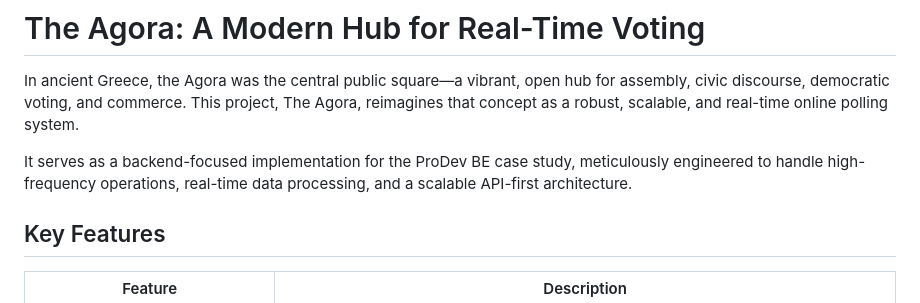
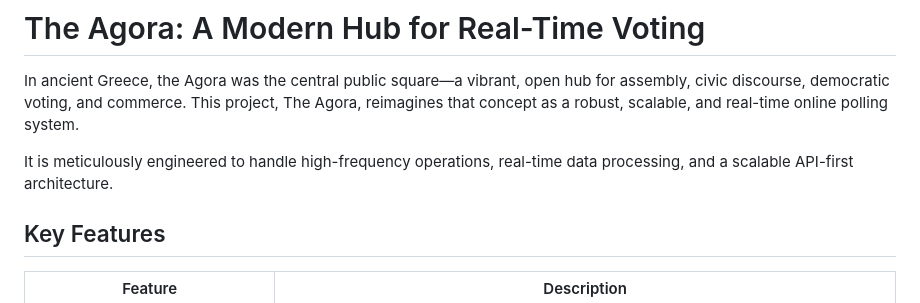
Before and after one commit to Brints/alx-project-nexus, a Markdown page: README.md, the part around the change. Drawn GitHub-style.

Commit message:
Refine project description in README
Removed redundant introductory phrase in README.

```diff
--- a/README.md
+++ b/README.md
@@ -1,7 +1,7 @@
 # The Agora: A Modern Hub for Real-Time Voting
 In ancient Greece, the Agora was the central public square—a vibrant, open hub for assembly, civic discourse, democratic voting, and commerce. This project, The Agora, reimagines that concept as a robust, scalable, and real-time online polling system.
 
-It serves as a backend-focused implementation for the ProDev BE case study, meticulously engineered to handle high-frequency operations, real-time data processing, and a scalable API-first architecture.
+It is meticulously engineered to handle high-frequency operations, real-time data processing, and a scalable API-first architecture.
 
 ## Key Features
 | Feature                     | Description                                                                        |
```
